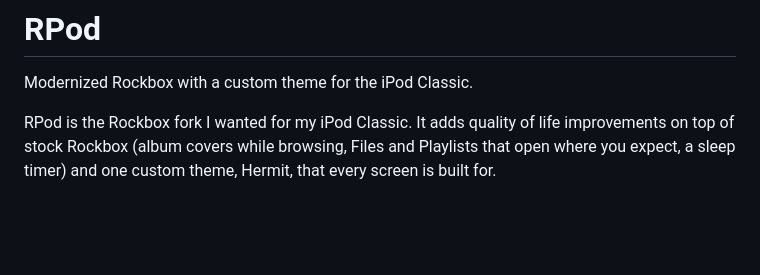
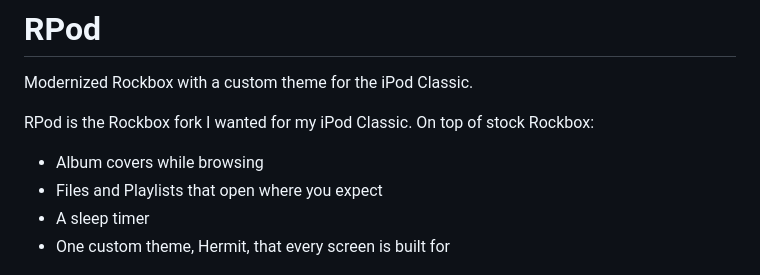
Before and after one commit to remigius-labs/rpod, a Markdown page: README.md, the part around the change. GitHub-like rendering; blank space fills up the shorter version.

Commit message:
README intro as bullets
Co-Authored-By: Claude Opus 5.5 <noreply@anthropic.com>

```diff
--- a/README.md
+++ b/README.md
@@ -2,9 +2,12 @@
 
 Modernized Rockbox with a custom theme for the iPod Classic.
 
-RPod is the Rockbox fork I wanted for my iPod Classic. It adds quality of life improvements on top
-of stock Rockbox (album covers while browsing, Files and Playlists that open where you expect, a
-sleep timer) and one custom theme, Hermit, that every screen is built for.
+RPod is the Rockbox fork I wanted for my iPod Classic. On top of stock Rockbox:
+
+- Album covers while browsing
+- Files and Playlists that open where you expect
+- A sleep timer
+- One custom theme, Hermit, that every screen is built for
 
 ![RPod on an iPod Classic](media/rpod.gif)
 
```
